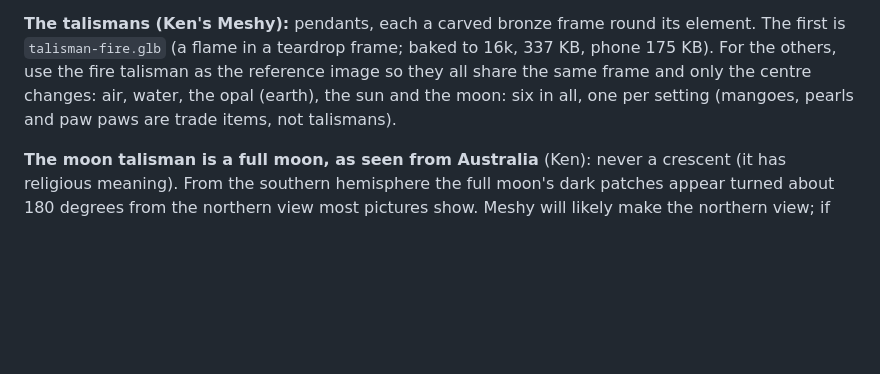
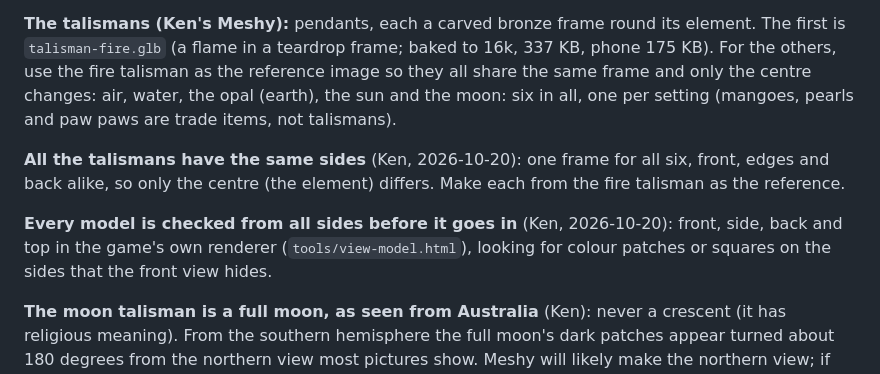
Before and after one commit to kenbin64/chomp2, a Markdown page: MODELS.md, the part around the change. Rendered like a GitHub page; blank space fills up the shorter version.

Commit message:
MODELS.md: all talismans share one frame; every model checked from all sides
Co-Authored-By: Claude Opus 5.5 <noreply@anthropic.com>

```diff
--- a/MODELS.md
+++ b/MODELS.md
@@ -236,6 +236,13 @@ use the fire talisman as the reference image so they all share the same frame an
 air, water, the opal (earth), the sun and the moon: six in all, one per setting (mangoes, pearls and paw
 paws are trade items, not talismans).
 
+**All the talismans have the same sides** (Ken, 2026-10-20): one frame for all six, front, edges and
+back alike, so only the centre (the element) differs. Make each from the fire talisman as the reference.
+
+**Every model is checked from all sides before it goes in** (Ken, 2026-10-20): front, side, back and top in
+the game's own renderer (`tools/view-model.html`), looking for colour patches or squares on the sides
+that the front view hides.
+
 **The moon talisman is a full moon, as seen from Australia** (Ken): never a crescent (it has religious
 meaning). From the southern hemisphere the full moon's dark patches appear turned about 180 degrees from
 the northern view most pictures show. Meshy will likely make the northern view; if so, the moon disc is
```
